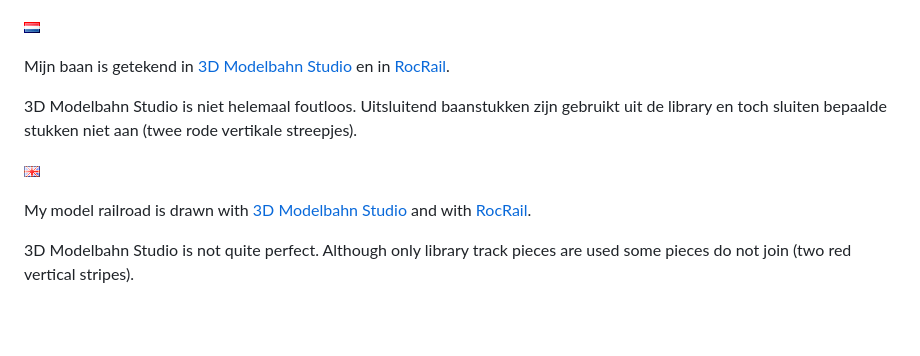
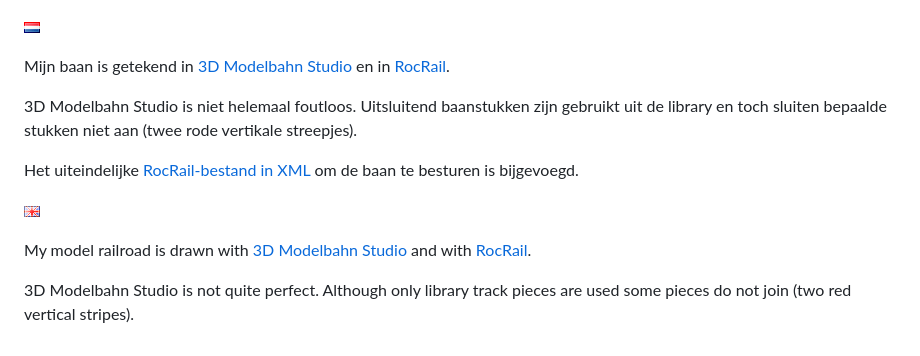
Before and after one commit to eddyluursema/modeltrain, a Markdown page: Track/README.md, the part around the change printed below. GitHub-like rendering; blank space fills up the shorter version.

```diff
--- a/Track/README.md
+++ b/Track/README.md
@@ -4,5 +4,7 @@ Mijn baan is getekend in [3D Modelbahn Studio](TrackDesign3D.png) en in [RocRail
 
 3D Modelbahn Studio is niet helemaal foutloos. Uitsluitend baanstukken zijn gebruikt uit de library en toch sluiten bepaalde stukken niet aan (twee rode vertikale streepjes).
 
+Het uiteindelijke [RocRail-bestand in XML](./images/plan.xml) om de baan te besturen is bijgevoegd.
+
 ![English flag](../images/gb.gif)
 
```
Also changed, not shown: other parts of Track/README.md (+2 -2 lines), Track/images/TrackDesign3D.png (renamed from Track/TrackDesign3D.png), Track/images/TrackDesignRocRail.png (renamed from Track/TrackDesignRocRail.png), 2 other files.
